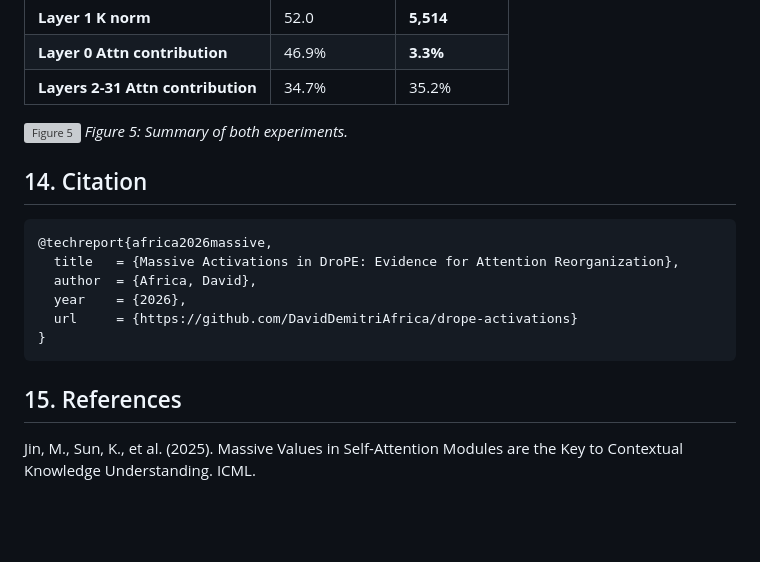
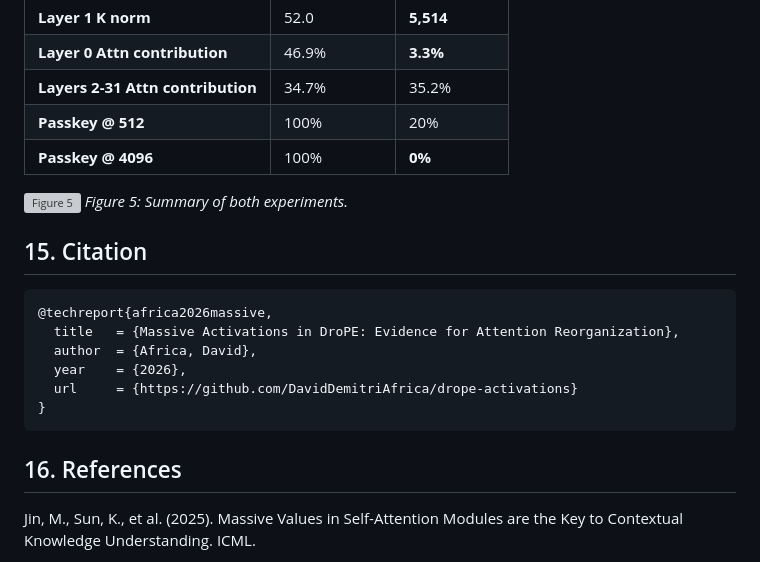
Before and after one commit to DavidDemitriAfrica/drope-activations, a Markdown page: results/FINDINGS.md, the part around one of its changes. Drawn GitHub-style; blank space fills up the shorter version; grey boxes are pictures that could not be loaded.

````diff
--- a/results/FINDINGS.md
+++ b/results/FINDINGS.md
@@ -786,11 +832,13 @@ Hardware: NVIDIA A10G (24GB), 4-bit quantization (NF4)
 | **Layer 1 K norm** | 52.0 | **5,514** |
 | **Layer 0 Attn contribution** | 46.9% | **3.3%** |
 | **Layers 2-31 Attn contribution** | 34.7% | 35.2% |
+| **Passkey @ 512** | 100% | 20% |
+| **Passkey @ 4096** | 100% | **0%** |
 
 ![Figure 5](findings_figures/fig5_combined_summary.png)
 *Figure 5: Summary of both experiments.*
 
-## 14. Citation
+## 15. Citation
 
 ```bibtex
 @techreport{africa2026massive,
@@ -801,7 +849,7 @@ Hardware: NVIDIA A10G (24GB), 4-bit quantization (NF4)
 }
 ```
 
-## 15. References
+## 16. References
 
 Jin, M., Sun, K., et al. (2025). Massive Values in Self-Attention Modules are the Key to Contextual Knowledge Understanding. ICML.
 
````
Also changed, not shown: other parts of results/FINDINGS.md (+51 -5 lines), results/phase_metrics/fig_context_scaling.png (added), results/phase_metrics/fig_context_scaling_line.png (added), 3 other files.
